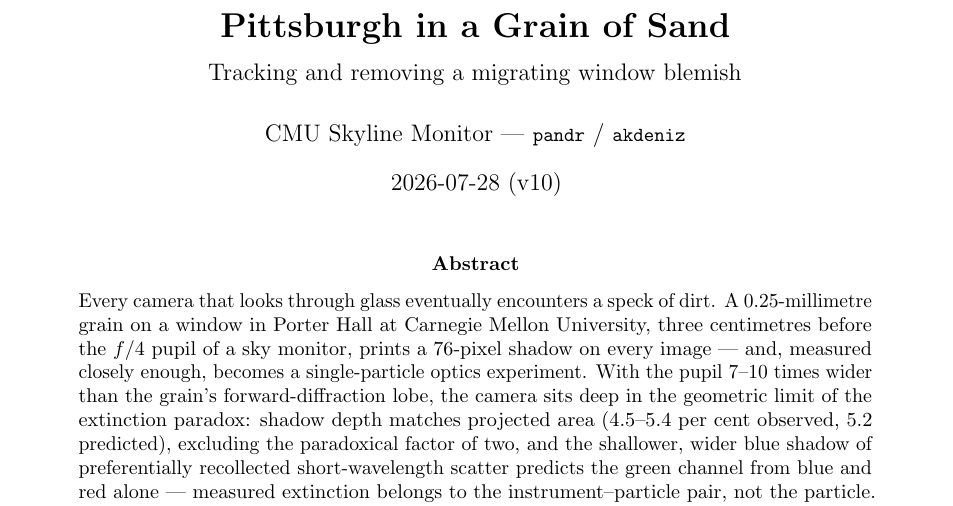
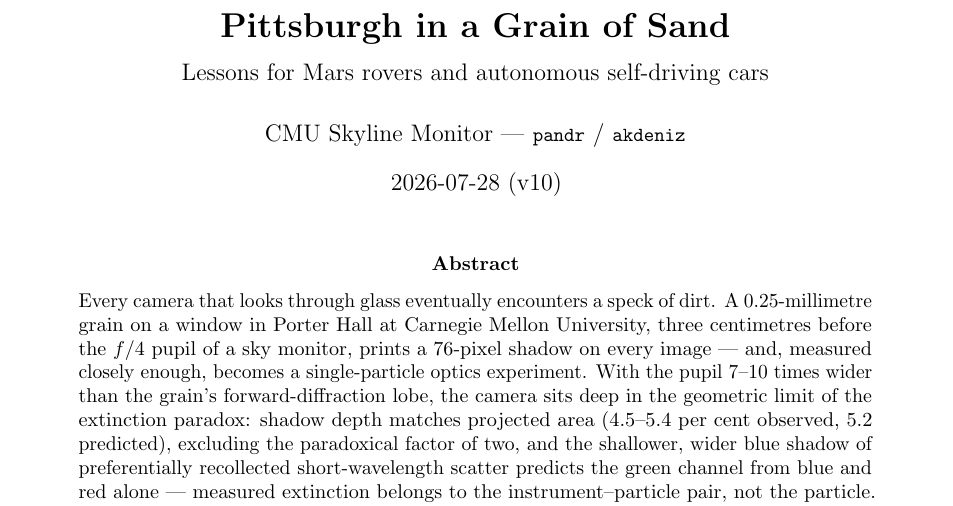
Before and after one commit to simon-dedeo/cmu-skyline-monitor, a LaTeX paper (spot_paper/SPOT_FIT.tex): part of page 1 of 17, cut so that both start at the same text. Compiled offline with pdfLaTeX.

Commit message:
Subtitle: Lessons for Mars rovers and autonomous self-driving cars
Co-Authored-By: Claude Fable 5 <noreply@anthropic.com>

```diff
--- a/spot_paper/SPOT_FIT.tex
+++ b/spot_paper/SPOT_FIT.tex
@@ -23,7 +23,7 @@
 \newcommand{\code}[1]{\texttt{\small #1}}
 
 \title{\bfseries Pittsburgh in a Grain of Sand\\[0.4em]
-  \large\mdseries Tracking and removing a migrating window blemish}
+  \large\mdseries Lessons for Mars rovers and autonomous self-driving cars}
 \author{CMU Skyline Monitor --- \code{pandr} / \code{akdeniz}}
 \date{2026-07-28 (v10)}
 
```
Also changed, not shown: spot_paper/SPOT_FIT.pdf, 1 other file.
